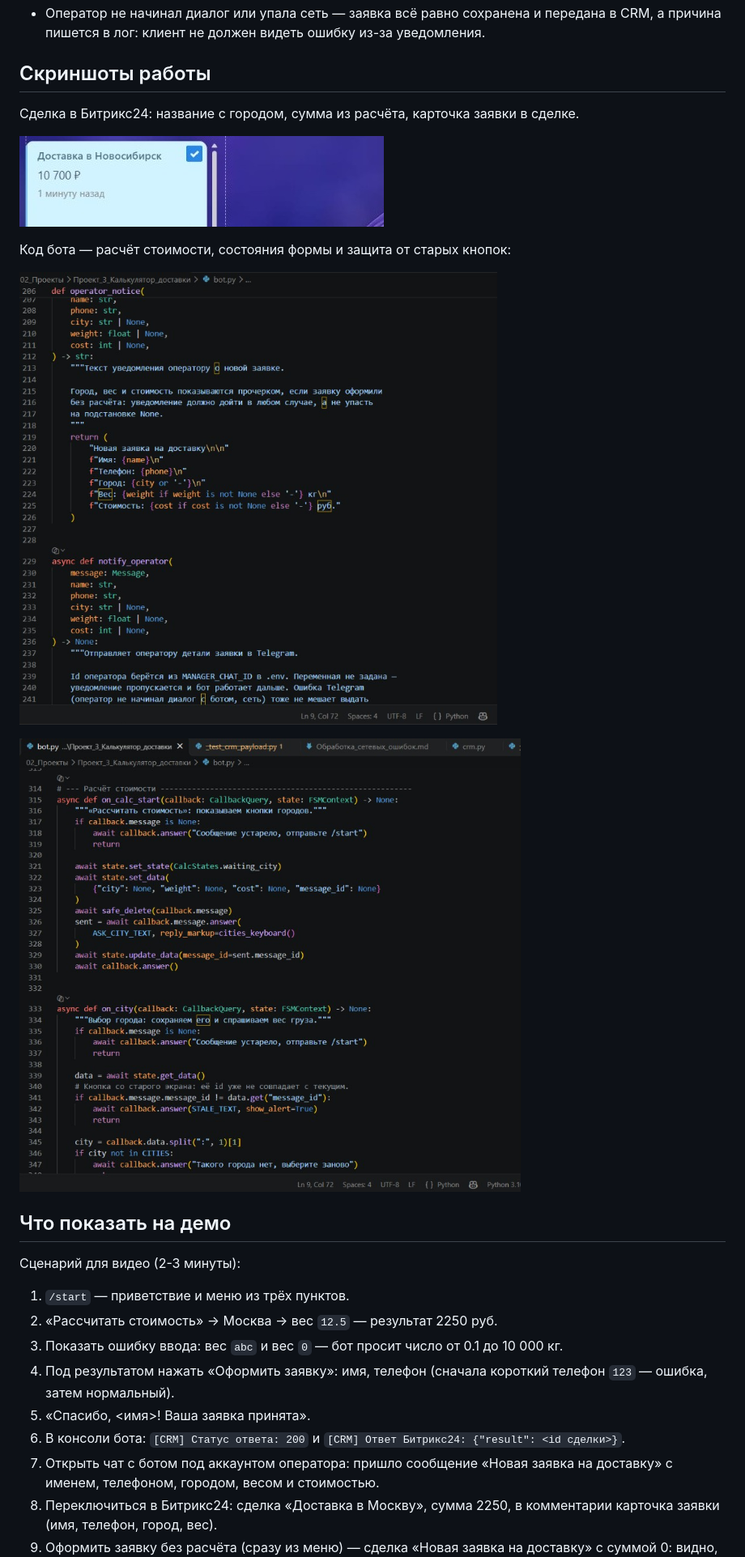
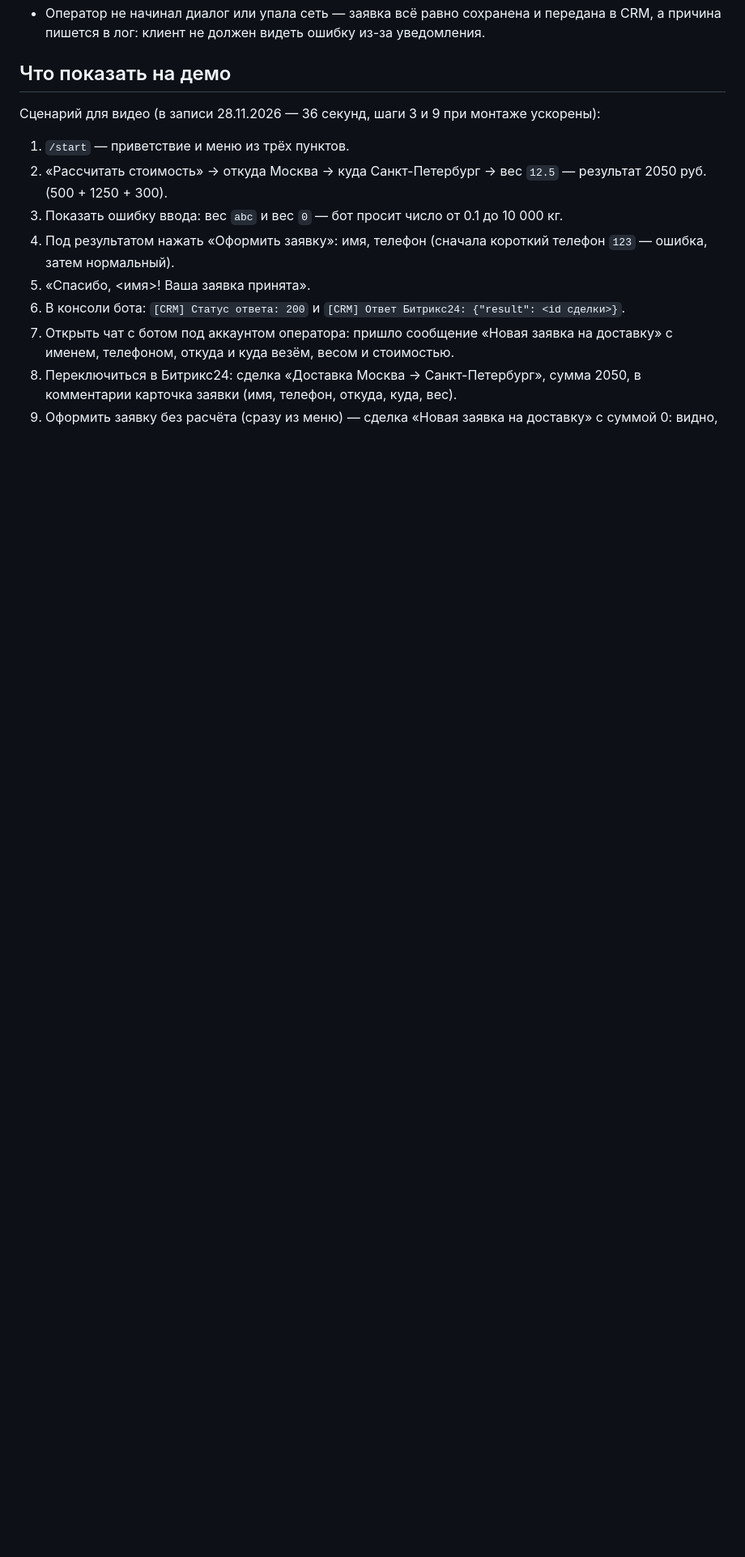
Before and after one commit to Lilys70/delivery-calc-bot, a Markdown page: README.md, the part around one of its changes. Shown at 81% size. Rendered like a GitHub page; pictures changed too: Медиа/bitrix-deal.jpg; blank space fills up the shorter version.

```diff
--- a/README.md
+++ b/README.md
@@ -159,26 +177,14 @@ python -m unittest discover -s тесты -v
   сохранена и передана в CRM, а причина пишется в лог: клиент не
   должен видеть ошибку из-за уведомления.
 
-## Скриншоты работы
-
-Сделка в Битрикс24: название с городом, сумма из расчёта, карточка заявки
-в сделке.
-
-![Сделка «Доставка в Новосибирск» в Битрикс24](Медиа/bitrix-deal.jpg)
-
-Код бота — расчёт стоимости, состояния формы и защита от старых кнопок:
-
-![Код бота: расчёт стоимости и состояния формы](Медиа/code-bot-1.jpg)
-
-![Код бота: обработка городов и переходы сценария](Медиа/code-bot-2.jpg)
-
 ## Что показать на демо
 
-Сценарий для видео (2-3 минуты):
+Сценарий для видео (в записи 28.11.2026 — 36 секунд, шаги 3 и 9 при монтаже
+ускорены):
 
 1. `/start` — приветствие и меню из трёх пунктов.
-2. «Рассчитать стоимость» → Москва → вес `12.5` — результат
-   2250 руб.
+2. «Рассчитать стоимость» → откуда Москва → куда Санкт-Петербург →
+   вес `12.5` — результат 2050 руб. (500 + 1250 + 300).
 3. Показать ошибку ввода: вес `abc` и вес `0` — бот просит число
    от 0.1 до 10 000 кг.
 4. Под результатом нажать «Оформить заявку»: имя, телефон
@@ -187,9 +193,10 @@ python -m unittest discover -s тесты -v
 6. В консоли бота: `[CRM] Статус ответа: 200` и
    `[CRM] Ответ Битрикс24: {"result": <id сделки>}`.
 7. Открыть чат с ботом под аккаунтом оператора: пришло сообщение
-   «Новая заявка на доставку» с именем, телефоном, городом, весом
-   и стоимостью.
-8. Переключиться в Битрикс24: сделка «Доставка в Москву», сумма
-   2250, в комментарии карточка заявки (имя, телефон, город, вес).
+   «Новая заявка на доставку» с именем, телефоном, откуда и куда
+   везём, весом и стоимостью.
+8. Переключиться в Битрикс24: сделка «Доставка Москва →
+   Санкт-Петербург», сумма 2050, в комментарии карточка заявки
+   (имя, телефон, откуда, куда, вес).
 9. Оформить заявку без расчёта (сразу из меню) — сделка
    «Новая заявка на доставку» с суммой 0: видно, что бот не пишет
```
Also changed, not shown: other parts of README.md (+105 -57 lines), Тетрадь_карьерных_действий.md (added, +82 -0 lines), Медиа/bot-destination.jpg (added), Медиа/bot-origin.jpg (added), Медиа/bot-result.jpg (added), 8 other files.
